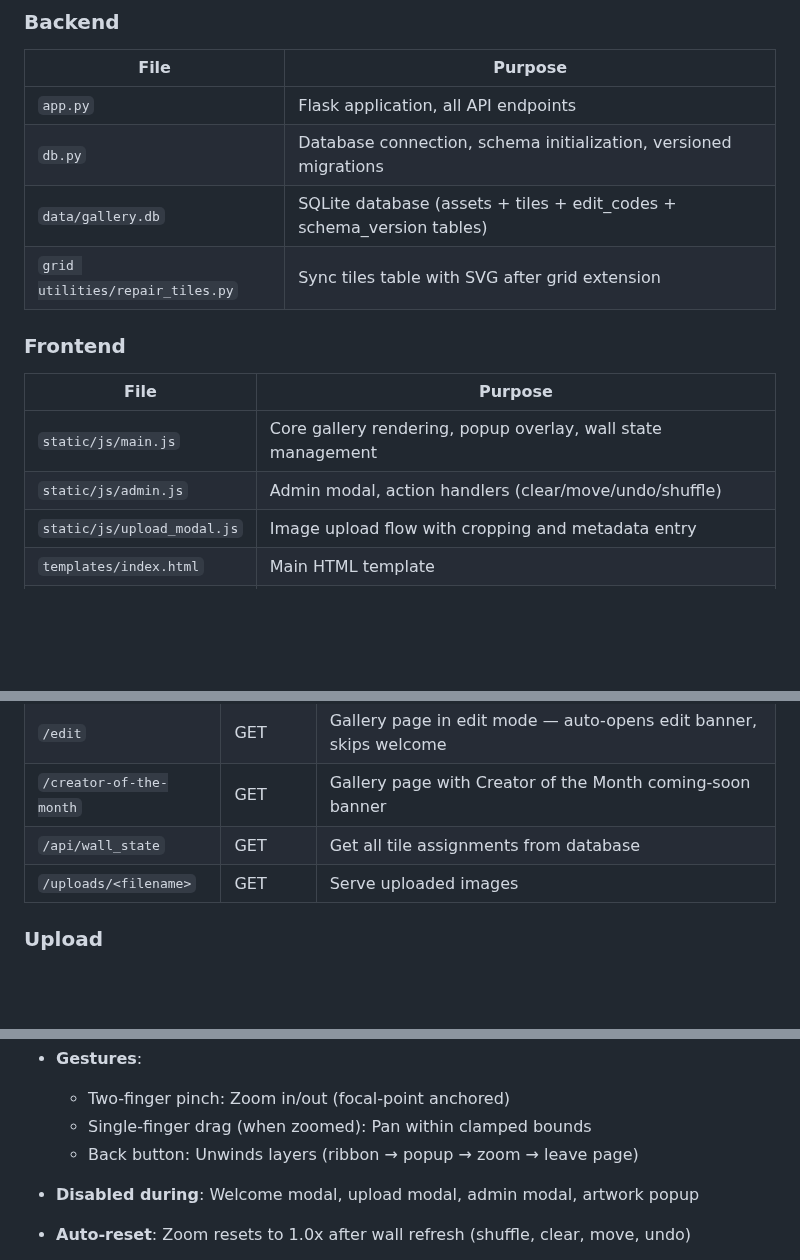
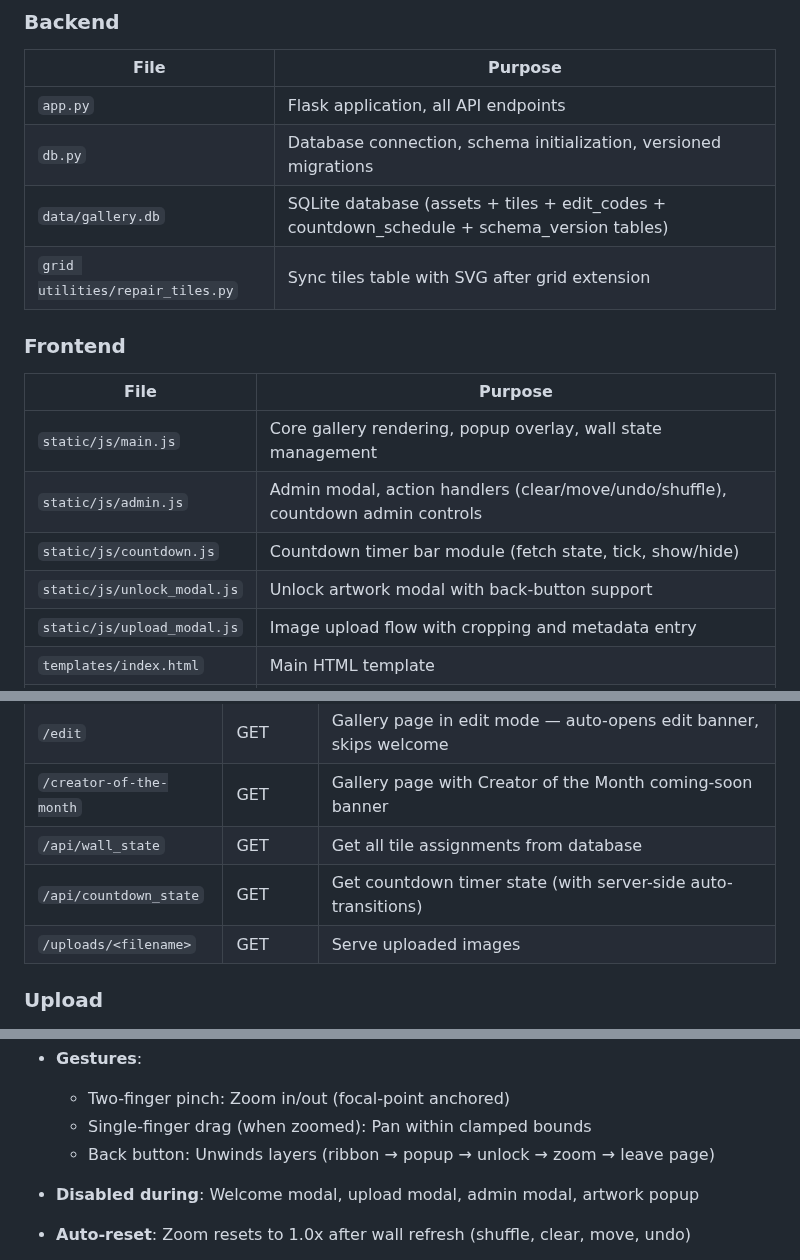
Before and after one commit to 989Daren/last_gallery, a Markdown page: CLAUDE.md, 3 parts joined by grey strips. GitHub-like rendering; blank space fills up the shorter version.

```diff
--- a/CLAUDE.md
+++ b/CLAUDE.md
@@ -25,14 +25,16 @@ python app.py
 |------|---------|
 | `app.py` | Flask application, all API endpoints |
 | `db.py` | Database connection, schema initialization, versioned migrations |
-| `data/gallery.db` | SQLite database (assets + tiles + edit_codes + schema_version tables) |
+| `data/gallery.db` | SQLite database (assets + tiles + edit_codes + countdown_schedule + schema_version tables) |
 | `grid utilities/repair_tiles.py` | Sync tiles table with SVG after grid extension |
 
 ### Frontend
 | File | Purpose |
 |------|---------|
 | `static/js/main.js` | Core gallery rendering, popup overlay, wall state management |
-| `static/js/admin.js` | Admin modal, action handlers (clear/move/undo/shuffle) |
+| `static/js/admin.js` | Admin modal, action handlers (clear/move/undo/shuffle), countdown admin controls |
+| `static/js/countdown.js` | Countdown timer bar module (fetch state, tick, show/hide) |
+| `static/js/unlock_modal.js` | Unlock artwork modal with back-button support |
 | `static/js/upload_modal.js` | Image upload flow with cropping and metadata entry |
 | `templates/index.html` | Main HTML template |
 | `static/css/styles.css` | All styling including popup animations |
@@ -122,6 +134,7 @@ Tiles are classified by size and numbered sequentially:
 | `/edit` | GET | Gallery page in edit mode — auto-opens edit banner, skips welcome |
 | `/creator-of-the-month` | GET | Gallery page with Creator of the Month coming-soon banner |
 | `/api/wall_state` | GET | Get all tile assignments from database |
+| `/api/countdown_state` | GET | Get countdown timer state (with server-side auto-transitions) |
 | `/uploads/<filename>` | GET | Serve uploaded images |
 
 ### Upload
@@ -232,7 +246,7 @@ Focal-point zoom for touch devices — content under fingers stays anchored duri
 - **Gestures**:
   - Two-finger pinch: Zoom in/out (focal-point anchored)
   - Single-finger drag (when zoomed): Pan within clamped bounds
-  - Back button: Unwinds layers (ribbon → popup → zoom → leave page)
+  - Back button: Unwinds layers (ribbon → popup → unlock → zoom → leave page)
 - **Disabled during**: Welcome modal, upload modal, admin modal, artwork popup
 - **Auto-reset**: Zoom resets to 1.0x after wall refresh (shuffle, clear, move, undo)
 
```
Also changed, not shown: other parts of CLAUDE.md (+38 -3 lines), CHANGELOG.md (+33 -0 lines).
